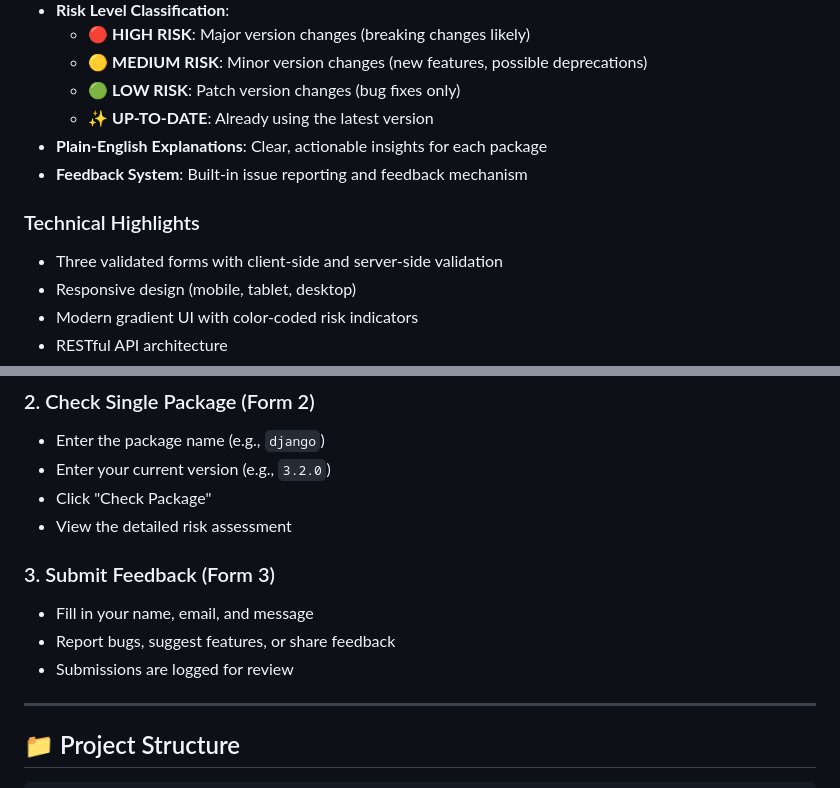
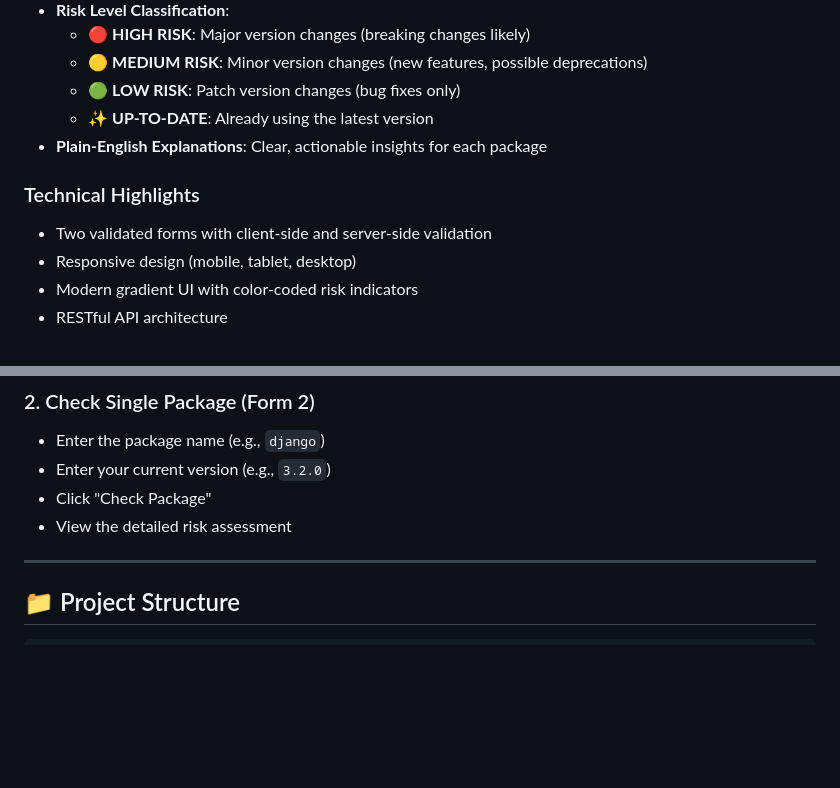
Before and after one commit to ShantanuT246/VersionAutopsy, a Markdown page: README.md, 2 parts joined by grey strips. Drawn GitHub-style; blank space fills up the shorter version.

Commit message:
docs: update README to reflect removal of feedback form
- Update features to mention 2 forms instead of 3
- Remove feedback form from usage guide
- Clean up technical highlights section

```diff
--- a/README.md
+++ b/README.md
@@ -25,10 +25,9 @@ Dependency upgrades often introduce breaking changes that can cause applications
   - 🟢 **LOW RISK**: Patch version changes (bug fixes only)
   - ✨ **UP-TO-DATE**: Already using the latest version
 - **Plain-English Explanations**: Clear, actionable insights for each package
-- **Feedback System**: Built-in issue reporting and feedback mechanism
 
 ### Technical Highlights
-- Three validated forms with client-side and server-side validation
+- Two validated forms with client-side and server-side validation
 - Responsive design (mobile, tablet, desktop)
 - Modern gradient UI with color-coded risk indicators
 - RESTful API architecture
@@ -116,11 +115,6 @@ pandas==1.3.0
 - Enter your current version (e.g., `3.2.0`)
 - Click "Check Package"
 - View the detailed risk assessment
-
-### 3. Submit Feedback (Form 3)
-- Fill in your name, email, and message
-- Report bugs, suggest features, or share feedback
-- Submissions are logged for review
 
 ---
 
```
